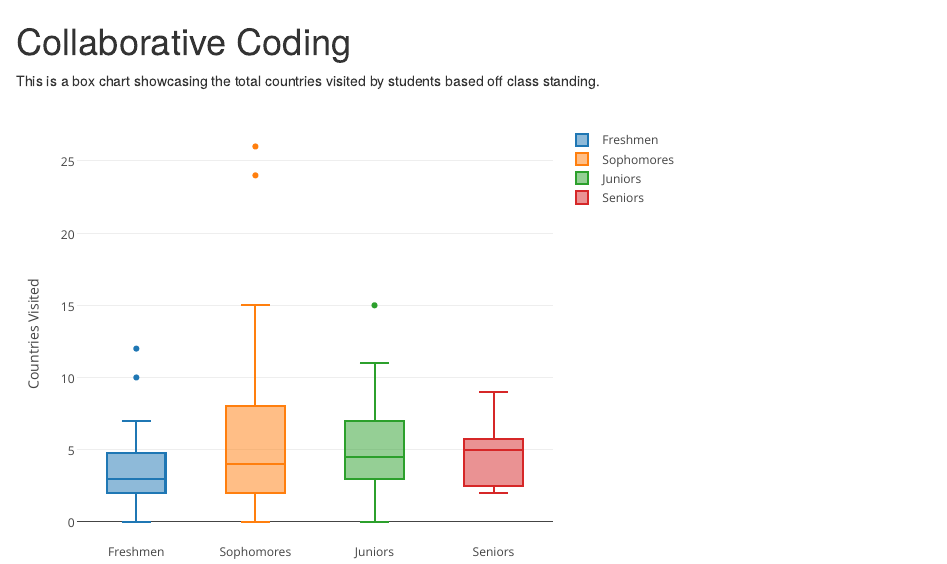
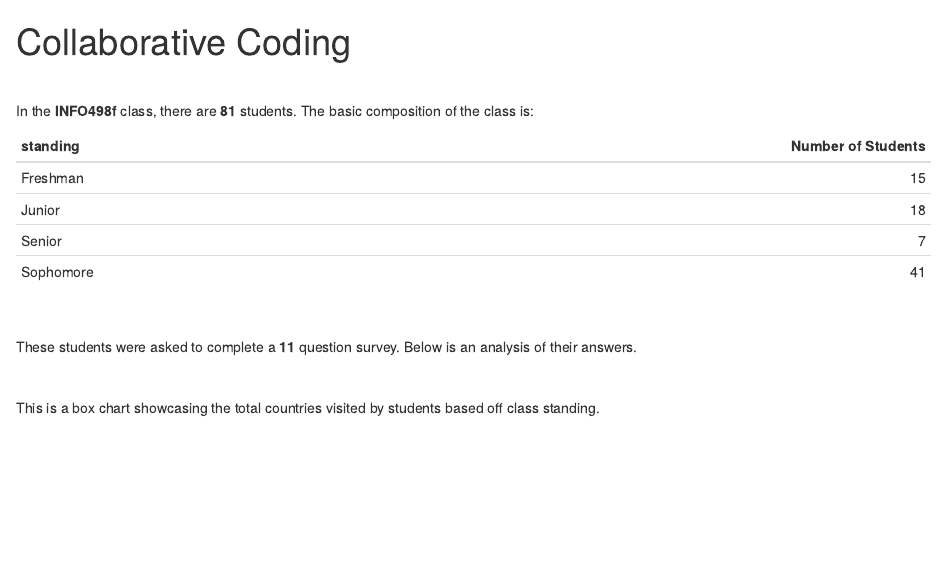
Before and after one commit to spencer501/a7-collaborative-coding, an R Markdown document (index.Rmd): the page in a window 1100 px wide, from its top. The pictures show the output file index.html that the author committed with the source, opened offline.

Commit message:
Begin writing summary information.

````diff
--- a/index.Rmd
+++ b/index.Rmd
@@ -26,13 +28,25 @@ info_list <- info_function(dataset)
 data <- info_list$data
 ```
 
+In the **INFO498f** class, there are **`r info_list$rows`** students. The basic composition of the class is:
+`r kable(info_list$class_standing)`
+
+&nbsp;
+
+These students were asked to complete a **`r info_list$columns`** question survey. Below is an analysis of their
+answers.
+
+&nbsp;
+
 ```{r, eval=TRUE, echo=FALSE, message=FALSE, warning=FALSE}
 # Builds first chart
 
 ```
 
+
+
 This is a box chart showcasing the total countries visited by students based off class standing.
 ```{r, eval=TRUE, echo=FALSE, message=FALSE, warning=FALSE}
 # Builds second chart
-build_second_chart(data)
+#build_second_chart(data)
 ```
````
Also changed, not shown: index.html, index.Rmd (2 more changed lines).
